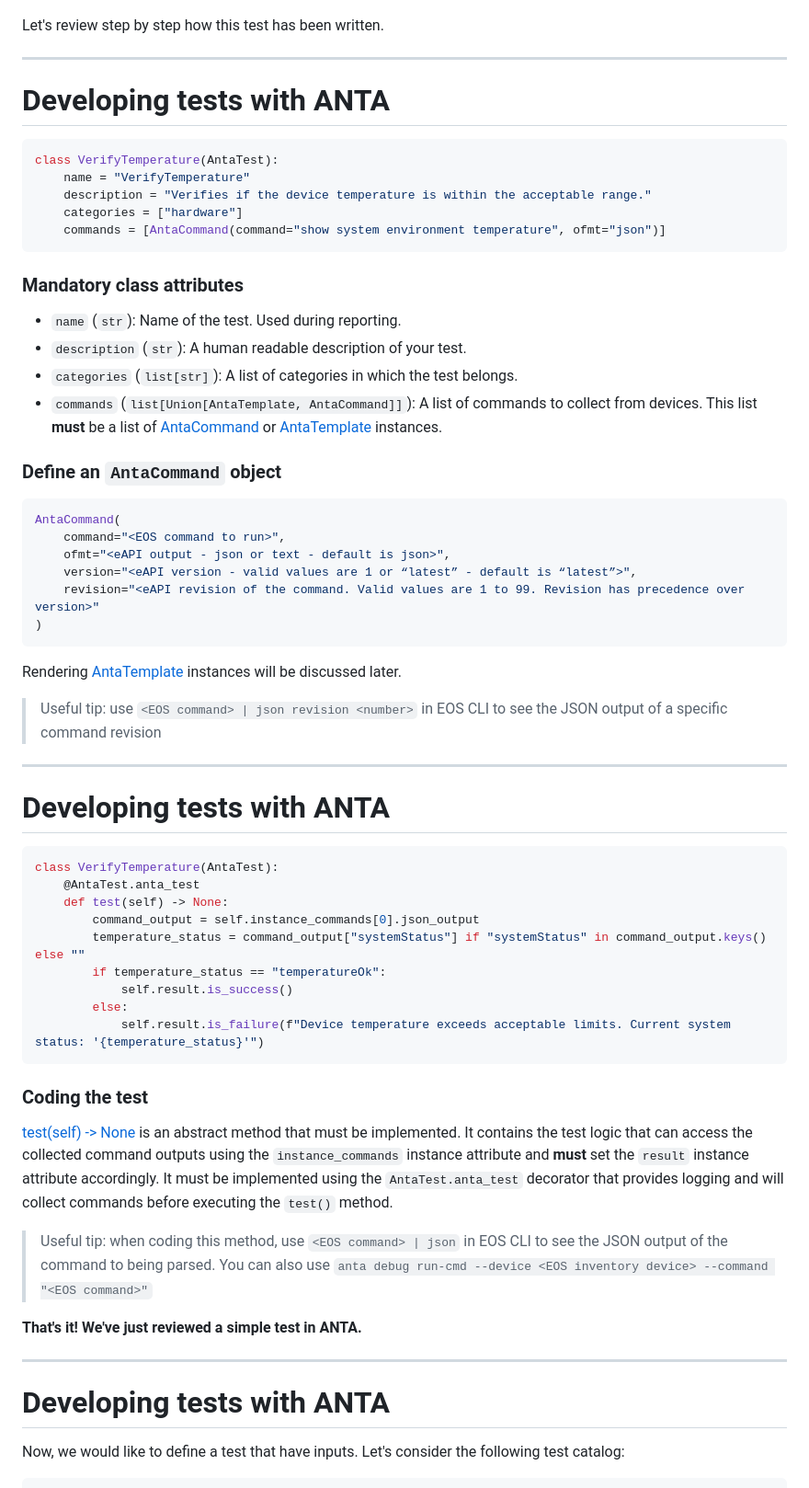
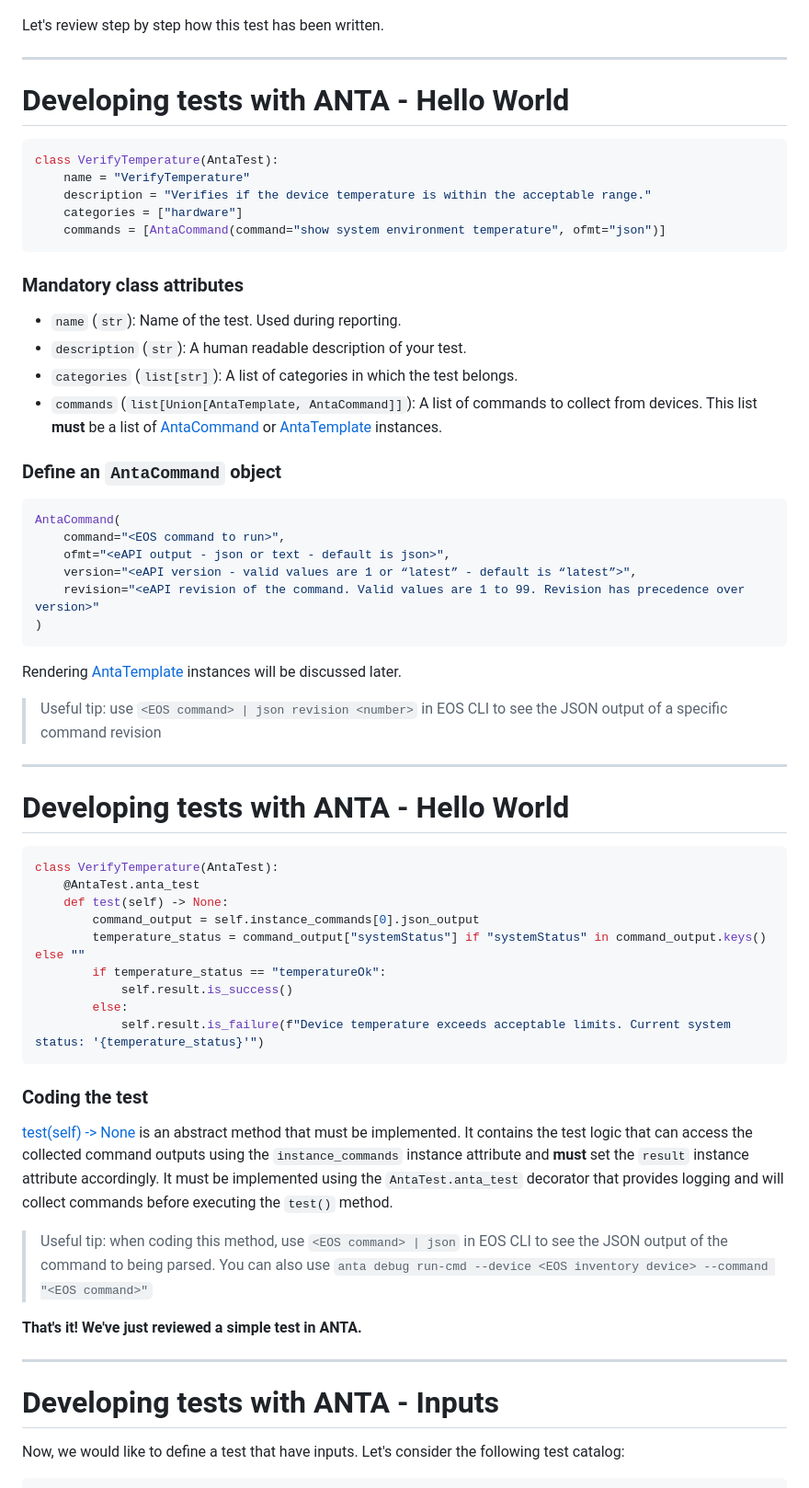
Before and after one commit to titom73/anta-malaga, a Markdown page: slides.md, the part around the change printed below. Shown: that part at 92% size. GitHub-like rendering.

````diff
--- a/slides.md
+++ b/slides.md
@@ -220,7 +220,7 @@ class VerifyTemperature(AntaTest):
 Let's review step by step how this test has been written.
 
 ---
-# Developing tests with ANTA
+# Developing tests with ANTA - Hello World
 
 ``` python
 class VerifyTemperature(AntaTest):
@@ -250,7 +250,7 @@ Rendering [AntaTemplate](https://www.anta.ninja/stable/api/models.md#anta.models
 > Useful tip: use `<EOS command> | json revision <number>` in EOS CLI to see the JSON output of a specific command revision
 
 ---
-# Developing tests with ANTA
+# Developing tests with ANTA - Hello World
 
 ``` python
 class VerifyTemperature(AntaTest):
@@ -272,7 +272,7 @@ class VerifyTemperature(AntaTest):
 **That's it! We've just reviewed a simple test in ANTA.**
 
 ---
-# Developing tests with ANTA
+# Developing tests with ANTA - Inputs
 
 Now, we would like to define a test that have inputs. Let's consider the following test catalog:
 
````
Also changed, not shown: other parts of slides.md (+51 -67 lines).
